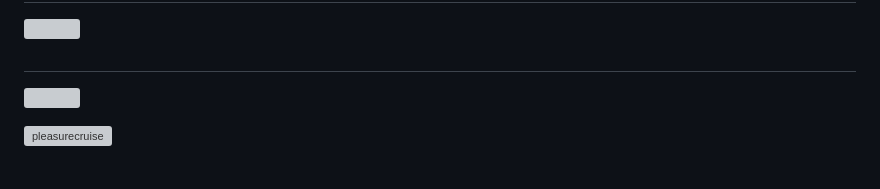
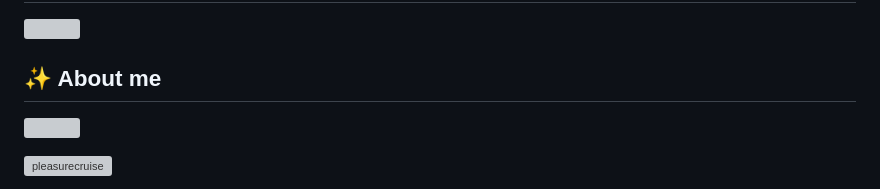
Before and after one commit to Pleasurecruise/Pleasurecruise, a Markdown page: README.md, the part around one of its changes. Drawn GitHub-style; grey boxes are pictures that could not be loaded.

```diff
--- a/README.md
+++ b/README.md
@@ -2,7 +2,7 @@
 
 ![](./profile-3d-contrib/profile-night-rainbow.svg)
 
-##
+## ✨ About me
 
 <img align="right" width="300" src="https://github.com/user-attachments/assets/c51920f2-771b-460f-9329-ca833785a192"></img>
 
```
Also changed, not shown: other parts of README.md (+4 -4 lines).
